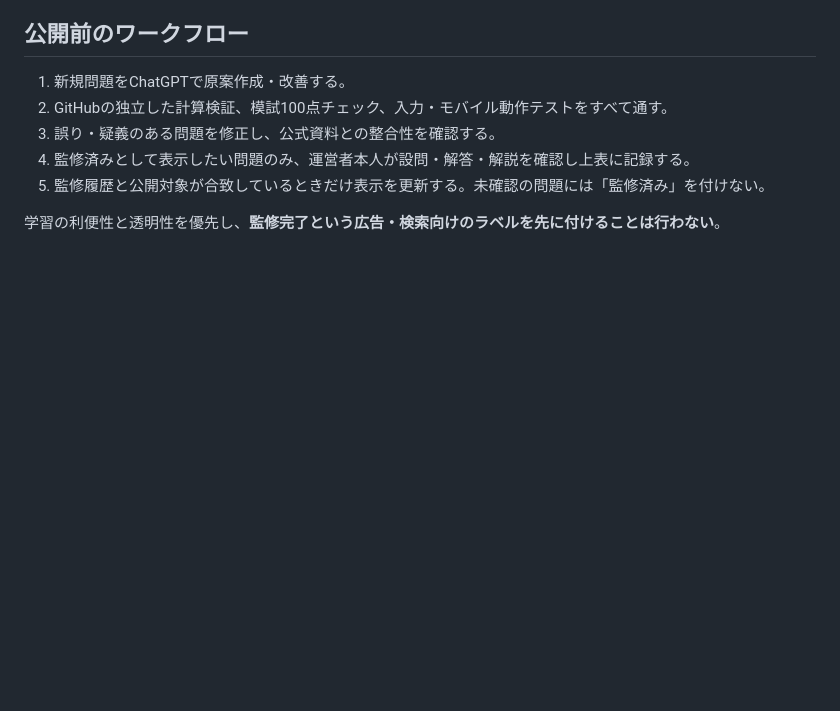
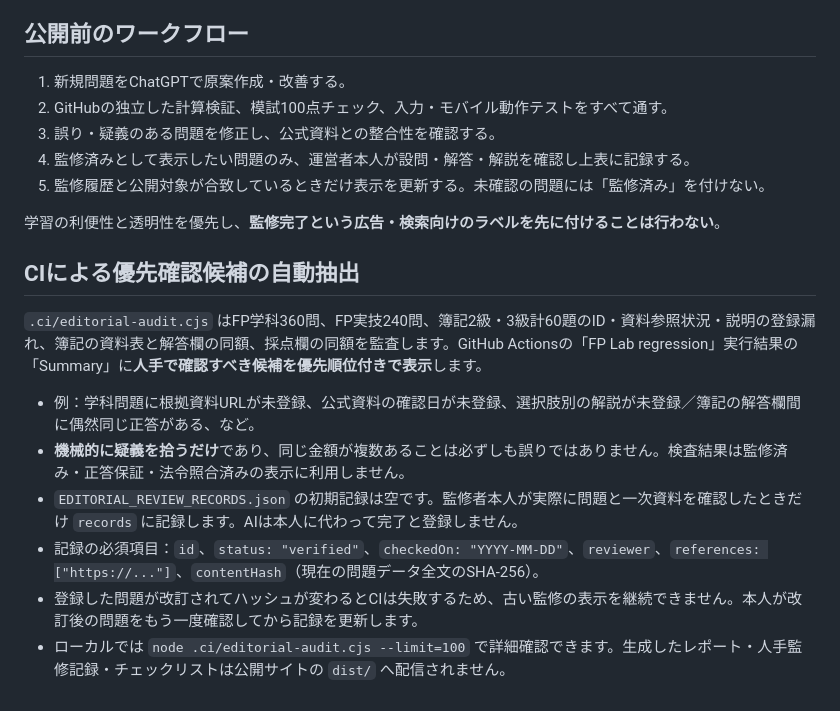
Before and after one commit to shikaku-financial/fp-study-site, a Markdown page: EDITORIAL_REVIEW_CHECKLIST.md, the part around the change. Drawn GitHub-style; blank space fills up the shorter version.

Commit message:
監修の優先レビュー表・ソース版一致チェックをCIへ統合し内部文書を更新

```diff
--- a/EDITORIAL_REVIEW_CHECKLIST.md
+++ b/EDITORIAL_REVIEW_CHECKLIST.md
@@ -42,3 +42,14 @@
 5. 監修履歴と公開対象が合致しているときだけ表示を更新する。未確認の問題には「監修済み」を付けない。
 
 学習の利便性と透明性を優先し、**監修完了という広告・検索向けのラベルを先に付けることは行わない**。
+
+## CIによる優先確認候補の自動抽出
+
+`.ci/editorial-audit.cjs` はFP学科360問、FP実技240問、簿記2級・3級計60題のID・資料参照状況・説明の登録漏れ、簿記の資料表と解答欄の同額、採点欄の同額を監査します。GitHub Actionsの「FP Lab regression」実行結果の「Summary」に**人手で確認すべき候補を優先順位付きで表示**します。
+
+- 例：学科問題に根拠資料URLが未登録、公式資料の確認日が未登録、選択肢別の解説が未登録／簿記の解答欄間に偶然同じ正答がある、など。
+- **機械的に疑義を拾うだけ**であり、同じ金額が複数あることは必ずしも誤りではありません。検査結果は監修済み・正答保証・法令照合済みの表示に利用しません。
+- `EDITORIAL_REVIEW_RECORDS.json` の初期記録は空です。監修者本人が実際に問題と一次資料を確認したときだけ `records` に記録します。AIは本人に代わって完了と登録しません。
+- 記録の必須項目：`id`、`status: "verified"`、`checkedOn: "YYYY-MM-DD"`、`reviewer`、`references: ["https://..."]`、`contentHash`（現在の問題データ全文のSHA-256）。
+- 登録した問題が改訂されてハッシュが変わるとCIは失敗するため、古い監修の表示を継続できません。本人が改訂後の問題をもう一度確認してから記録を更新します。
+- ローカルでは `node .ci/editorial-audit.cjs --limit=100` で詳細確認できます。生成したレポート・人手監修記録・チェックリストは公開サイトの `dist/` へ配信されません。
```
